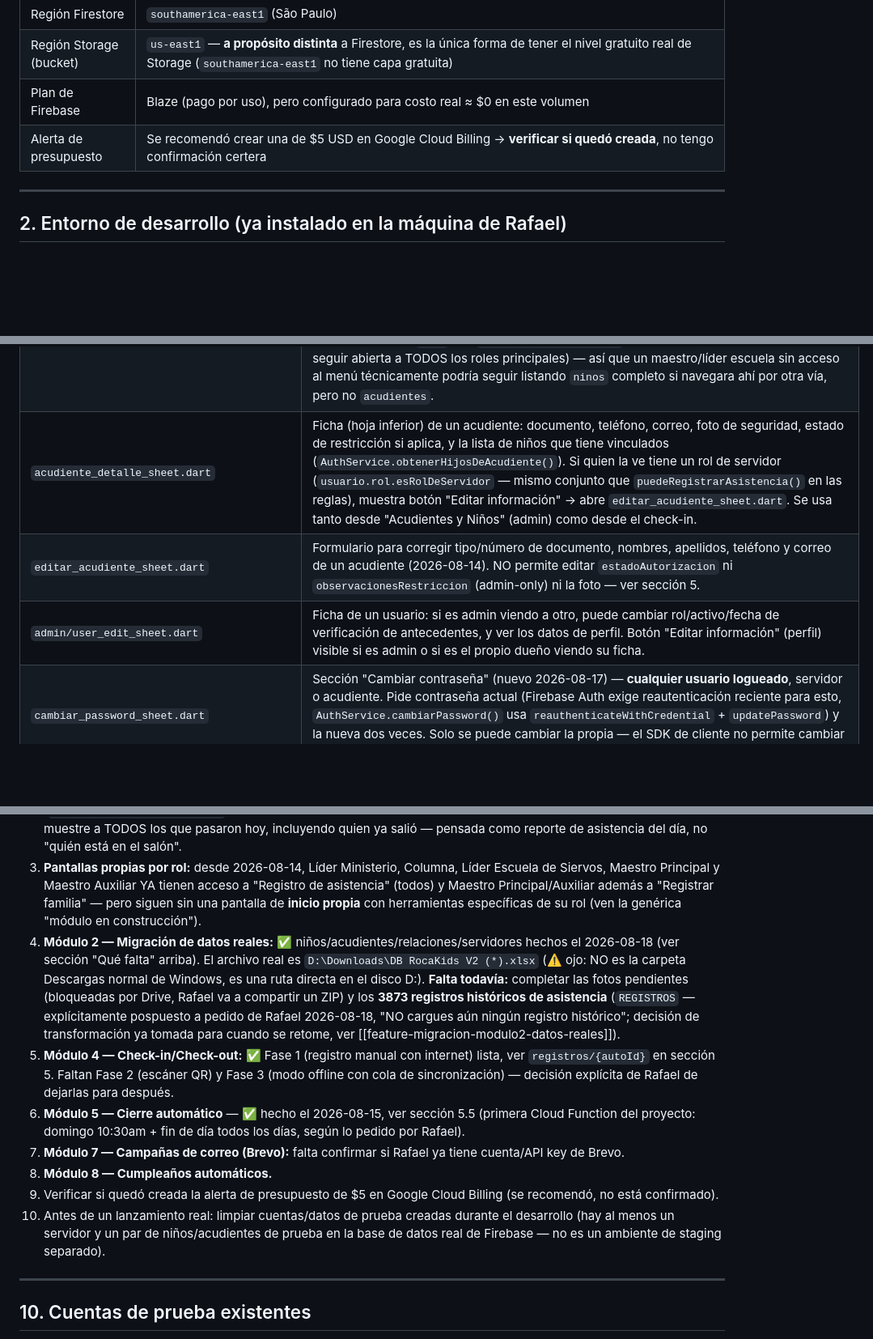
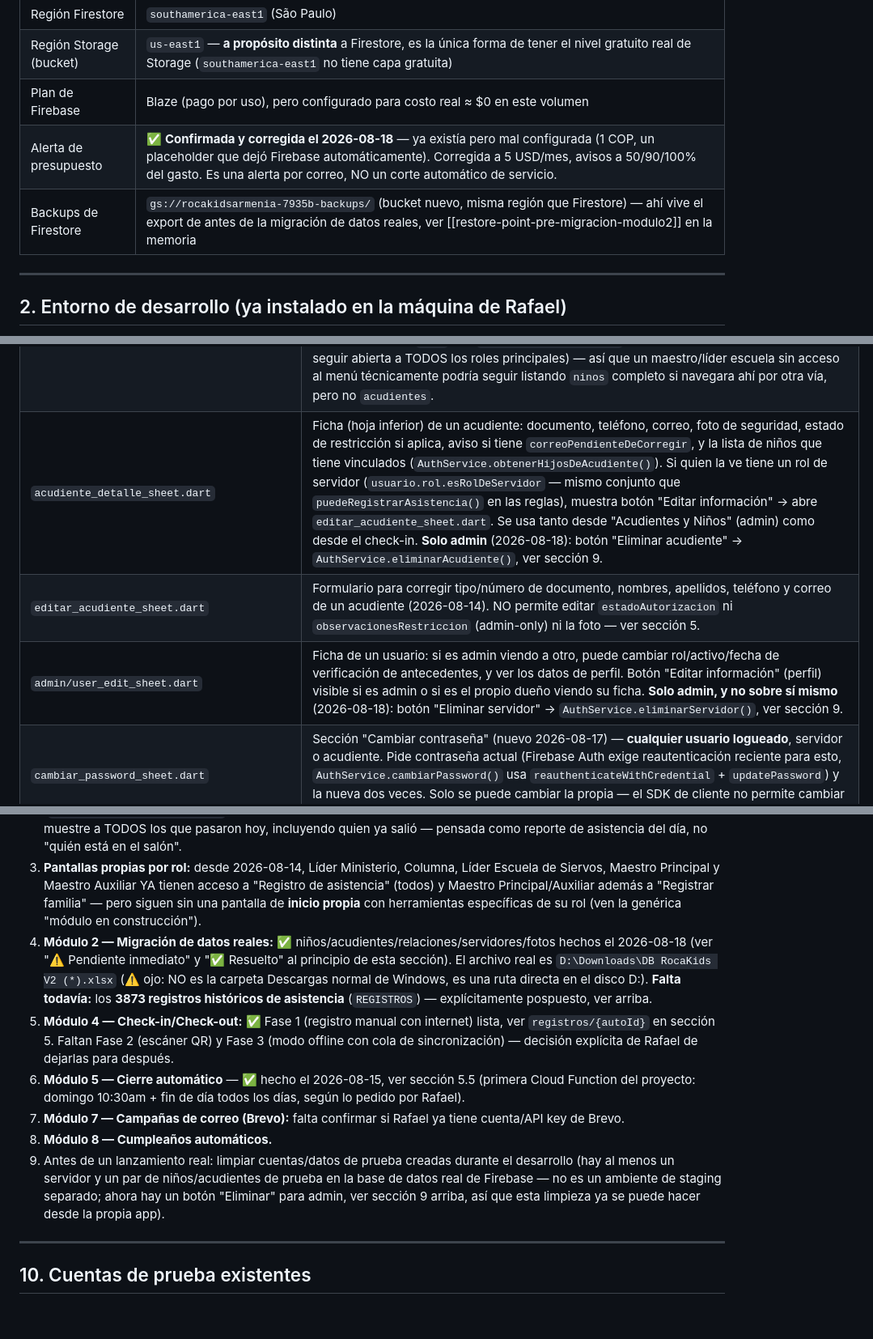
Before and after one commit to geregius/rocakids-app, a Markdown page: docs/estado-proyecto.md, 3 parts joined by grey strips. Shown at 81% size. GitHub-like rendering; blank space fills up the shorter version.

```diff
--- a/docs/estado-proyecto.md
+++ b/docs/estado-proyecto.md
@@ -22,7 +22,8 @@ Documentos relacionados en `docs/`:
 | Región Firestore | `southamerica-east1` (São Paulo) |
 | Región Storage (bucket) | `us-east1` — **a propósito distinta** a Firestore, es la única forma de tener el nivel gratuito real de Storage (`southamerica-east1` no tiene capa gratuita) |
 | Plan de Firebase | Blaze (pago por uso), pero configurado para costo real ≈ $0 en este volumen |
-| Alerta de presupuesto | Se recomendó crear una de $5 USD en Google Cloud Billing → **verificar si quedó creada**, no tengo confirmación certera |
+| Alerta de presupuesto | ✅ **Confirmada y corregida el 2026-08-18** — ya existía pero mal configurada (1 COP, un placeholder que dejó Firebase automáticamente). Corregida a 5 USD/mes, avisos a 50/90/100% del gasto. Es una alerta por correo, NO un corte automático de servicio. |
+| Backups de Firestore | `gs://rocakidsarmenia-7935b-backups/` (bucket nuevo, misma región que Firestore) — ahí vive el export de antes de la migración de datos reales, ver [[restore-point-pre-migracion-modulo2]] en la memoria |
 
 ---
 
@@ -230,9 +231,9 @@ Cada pantalla le pasa a `AppShell` su propio contenido (ya no tienen su propio `
 | `registrar_familia_screen.dart` | Sección "Registrar familia" — **cualquier rol de servidor o admin** (ampliado el 2026-08-14; nació el 2026-08-14 solo para Maestro Principal/Auxiliar, mismo día se abrió a Columna/Líderes/Admin también). Lo llena el servidor EN NOMBRE de la familia (ej. en la mesa de registro de un servicio). **"Formulario inteligente" desde 2026-08-17:** antes solo cubría acudiente+niño ambos nuevos; ahora busca primero si el acudiente (por documento, vía `acudientes_documentos`) y/o el niño (por nombre, reutilizando `ninos_busqueda`) YA EXISTEN, y arma la combinación correcta — 4 casos, cada uno con su propio método en `AuthService`: ambos nuevos (`registrarAcudienteConNinoDesdeServidor`, sin cambios), acudiente existente+niño nuevo (`registrarNinoAdicional(..., acudienteUid:)`, ahora acepta un uid explícito), acudiente nuevo+niño existente (`vincularAcudienteNuevoANinoExistenteDesdeServidor`, nuevo), y ambos existentes — solo falta el vínculo (`vincularNinoAcudienteExistentes`, nuevo). Al terminar, puede registrar otra familia sin salir de su propia sesión. Los casos con acudiente nuevo usan la app de Firebase secundaria y temporal (`createUserWithEmailAndPassword` normalmente dejaría logueado como la cuenta recién creada). **Cambio en `firestore.rules`:** `nino_acudiente` ahora permite `create` también a `puedeRegistrarAsistencia()` (antes solo el propio acudiente o admin) — necesario para vincular a un acudiente que YA existe y no es quien llama. |
 | `admin/admin_users_list_screen.dart` | Lista de todos los usuarios con rol de servidor (`usuarios` collection), separa "pendientes de aprobación" del resto. Solo admin. **Filtra `usuario_externo` desde 2026-08-14** (bug reportado por Rafael: un acudiente de prueba aparecía mezclado aquí — los acudientes ahora viven solo en "Acudientes y Niños"). |
 | `admin/admin_acudientes_ninos_screen.dart` | Sección "Acudientes y Niños" (2026-08-14; nació admin-only, se amplió el mismo día a cualquier rol de servidor, y el **2026-08-17 Rafael pidió acotarlo a solo administrador, columna y líder de ministerio** — `RolUsuario.puedeVerAcudientesYNinos` en el menú de `AppShell`) — pestañas "Niños" y "Acudientes", cada una lista TODA la colección correspondiente (`AuthService.listarNinosAdmin()` / `listarAcudientes()`). Tocar un niño abre `nino_detalle_sheet.dart`; tocar un acudiente abre `acudiente_detalle_sheet.dart`. Es la extensión del pendiente "Administración de Niños" que Rafael pidió incluir también a los acudientes. ⚠️ **Nota técnica:** el permiso de Firestore para `list` de `acudientes` SÍ quedó acotado a esos 3 roles (`puedeVerInfoLiderazgo()`); el de `ninos` NO (`listarNinosAdmin()` comparte la regla `list` con `obtenerTodosLosNinos()` de "Menores Recibidos", que debe seguir abierta a TODOS los roles principales) — así que un maestro/líder escuela sin acceso al menú técnicamente podría seguir listando `ninos` completo si navegara ahí por otra vía, pero no `acudientes`. |
-| `acudiente_detalle_sheet.dart` | Ficha (hoja inferior) de un acudiente: documento, teléfono, correo, foto de seguridad, estado de restricción si aplica, y la lista de niños que tiene vinculados (`AuthService.obtenerHijosDeAcudiente()`). Si quien la ve tiene un rol de servidor (`usuario.rol.esRolDeServidor` — mismo conjunto que `puedeRegistrarAsistencia()` en las reglas), muestra botón "Editar información" → abre `editar_acudiente_sheet.dart`. Se usa tanto desde "Acudientes y Niños" (admin) como desde el check-in. |
+| `acudiente_detalle_sheet.dart` | Ficha (hoja inferior) de un acudiente: documento, teléfono, correo, foto de seguridad, estado de restricción si aplica, aviso si tiene `correoPendienteDeCorregir`, y la lista de niños que tiene vinculados (`AuthService.obtenerHijosDeAcudiente()`). Si quien la ve tiene un rol de servidor (`usuario.rol.esRolDeServidor` — mismo conjunto que `puedeRegistrarAsistencia()` en las reglas), muestra botón "Editar información" → abre `editar_acudiente_sheet.dart`. Se usa tanto desde "Acudientes y Niños" (admin) como desde el check-in. **Solo admin** (2026-08-18): botón "Eliminar acudiente" → `AuthService.eliminarAcudiente()`, ver sección 9. |
 | `editar_acudiente_sheet.dart` | Formulario para corregir tipo/número de documento, nombres, apellidos, teléfono y correo de un acudiente (2026-08-14). NO permite editar `estadoAutorizacion` ni `observacionesRestriccion` (admin-only) ni la foto — ver sección 5. |
-| `admin/user_edit_sheet.dart` | Ficha de un usuario: si es admin viendo a otro, puede cambiar rol/activo/fecha de verificación de antecedentes, y ver los datos de perfil. Botón "Editar información" (perfil) visible si es admin o si es el propio dueño viendo su ficha. |
+| `admin/user_edit_sheet.dart` | Ficha de un usuario: si es admin viendo a otro, puede cambiar rol/activo/fecha de verificación de antecedentes, y ver los datos de perfil. Botón "Editar información" (perfil) visible si es admin o si es el propio dueño viendo su ficha. **Solo admin, y no sobre sí mismo** (2026-08-18): botón "Eliminar servidor" → `AuthService.eliminarServidor()`, ver sección 9. |
 | `cambiar_password_sheet.dart` | Sección "Cambiar contraseña" (nuevo 2026-08-17) — **cualquier usuario logueado**, servidor o acudiente. Pide contraseña actual (Firebase Auth exige reautenticación reciente para esto, `AuthService.cambiarPassword()` usa `reauthenticateWithCredential` + `updatePassword`) y la nueva dos veces. Solo se puede cambiar la propia — el SDK de cliente no permite cambiar la de otro usuario (eso requeriría Admin SDK, no implementado). |
 | `admin/edit_perfil_servidor_sheet.dart` | Formulario de edición de los campos de perfil de servidor (documento, EPS, etc.), reutilizado tanto para que el admin corrija a otro como para que uno mismo edite lo suyo. |
 | `registro_asistencia_screen.dart` | Sección "Registro de asistencia" (2026-08-14) — **todos los roles principales**. Busca un niño por nombre (reutiliza `ninos_busqueda`), muestra su foto/alerta médica, pide quién lo entrega (lista de acudientes vinculados con foto de seguridad, o "Otro"), servicio (pre-seleccionado según el día/hora, ver sección 5), manilla y observación. **Solo registra ENTRADAS (2026-08-17):** si el niño buscado ya está presente, se le puede seleccionar igual (para no generar confusión de "no lo encuentro") pero se muestra un aviso sin botón de registrar — la salida se da EXCLUSIVAMENTE desde "Menores Recibidos" (deslizar la tarjeta). También permite registrar un niño **visitante** sin cuenta previa. Ver `registros/{autoId}` en sección 5 para el detalle completo y las limitaciones de esta primera fase. **Desde 2026-08-14**, también permite editar ahí mismo al niño seleccionado (ícono de lápiz junto a su ficha, abre `editar_nino_sheet.dart`) y a cualquiera de sus acudientes (ícono de lápiz en cada tarjeta, abre `editar_acudiente_sheet.dart`) — pedido explícito de Rafael, "para facilitar el proceso". |
@@ -316,13 +306,12 @@ Implementado y desplegado — ver `admin/dashboard_screen.dart` en la tabla de p
 1. **Administración de Niños** — ✅ hecho el 2026-08-14 como parte de lo anterior, ver `admin/admin_acudientes_ninos_screen.dart` en sección 6 (incluye también acudientes, no solo niños).
 2. **Vista histórica de asistencia del día** (2026-08-15, explícitamente pospuesta por Rafael): "Menores Recibidos" (`ninos_presentes_screen.dart`, sección 6) solo muestra quién está presente AHORA; falta una segunda vista que muestre a TODOS los que pasaron hoy, incluyendo quien ya salió — pensada como reporte de asistencia del día, no "quién está en el salón".
 3. **Pantallas propias por rol:** desde 2026-08-14, Líder Ministerio, Columna, Líder Escuela de Siervos, Maestro Principal y Maestro Auxiliar YA tienen acceso a "Registro de asistencia" (todos) y Maestro Principal/Auxiliar además a "Registrar familia" — pero siguen sin una pantalla de **inicio propia** con herramientas específicas de su rol (ven la genérica "módulo en construcción").
-4. **Módulo 2 — Migración de datos reales:** ✅ niños/acudientes/relaciones/servidores hechos el 2026-08-18 (ver sección "Qué falta" arriba). El archivo real es `D:\Downloads\DB RocaKids V2 (*).xlsx` (⚠️ ojo: NO es la carpeta Descargas normal de Windows, es una ruta directa en el disco D:). **Falta todavía:** completar las fotos pendientes (bloqueadas por Drive, Rafael va a compartir un ZIP) y los **3873 registros históricos de asistencia** (`REGISTROS` — explícitamente pospuesto a pedido de Rafael 2026-08-18, "NO cargues aún ningún registro histórico"; decisión de transformación ya tomada para cuando se retome, ver [[feature-migracion-modulo2-datos-reales]]).
+4. **Módulo 2 — Migración de datos reales:** ✅ niños/acudientes/relaciones/servidores/fotos hechos el 2026-08-18 (ver "⚠️ Pendiente inmediato" y "✅ Resuelto" al principio de esta sección). El archivo real es `D:\Downloads\DB RocaKids V2 (*).xlsx` (⚠️ ojo: NO es la carpeta Descargas normal de Windows, es una ruta directa en el disco D:). **Falta todavía:** los **3873 registros históricos de asistencia** (`REGISTROS`) — explícitamente pospuesto, ver arriba.
 5. **Módulo 4 — Check-in/Check-out:** ✅ Fase 1 (registro manual con internet) lista, ver `registros/{autoId}` en sección 5. Faltan Fase 2 (escáner QR) y Fase 3 (modo offline con cola de sincronización) — decisión explícita de Rafael de dejarlas para después.
 6. **Módulo 5 — Cierre automático** — ✅ hecho el 2026-08-15, ver sección 5.5 (primera Cloud Function del proyecto: domingo 10:30am + fin de día todos los días, según lo pedido por Rafael).
 7. **Módulo 7 — Campañas de correo (Brevo):** falta confirmar si Rafael ya tiene cuenta/API key de Brevo.
 8. **Módulo 8 — Cumpleaños automáticos.**
-9. Verificar si quedó creada la alerta de presupuesto de $5 en Google Cloud Billing (se recomendó, no está confirmado).
-10. Antes de un lanzamiento real: limpiar cuentas/datos de prueba creadas durante el desarrollo (hay al menos un servidor y un par de niños/acudientes de prueba en la base de datos real de Firebase — no es un ambiente de staging separado).
+9. Antes de un lanzamiento real: limpiar cuentas/datos de prueba creadas durante el desarrollo (hay al menos un servidor y un par de niños/acudientes de prueba en la base de datos real de Firebase — no es un ambiente de staging separado; ahora hay un botón "Eliminar" para admin, ver sección 9 arriba, así que esta limpieza ya se puede hacer desde la propia app).
 
 ---
 
```
Also changed, not shown: other parts of docs/estado-proyecto.md (+17 -28 lines).
